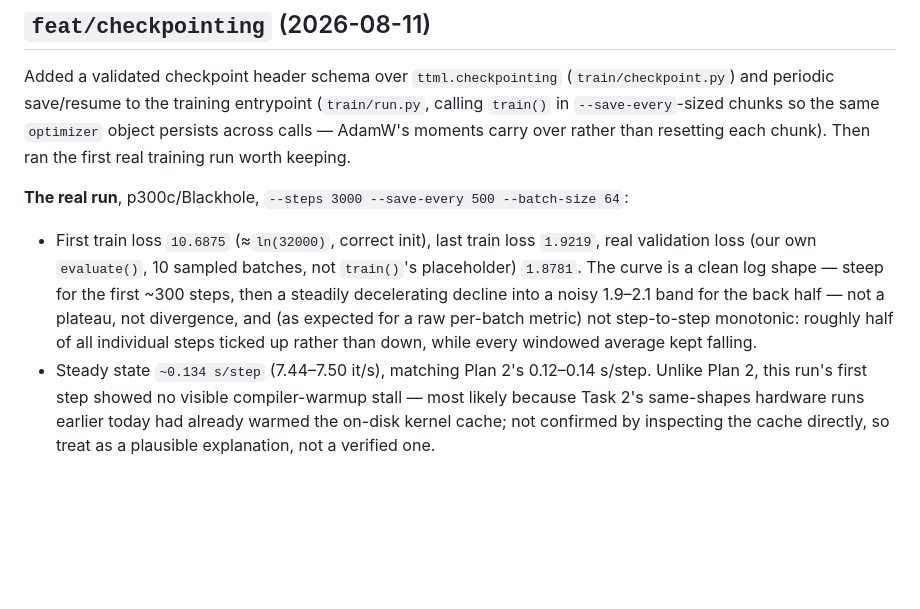
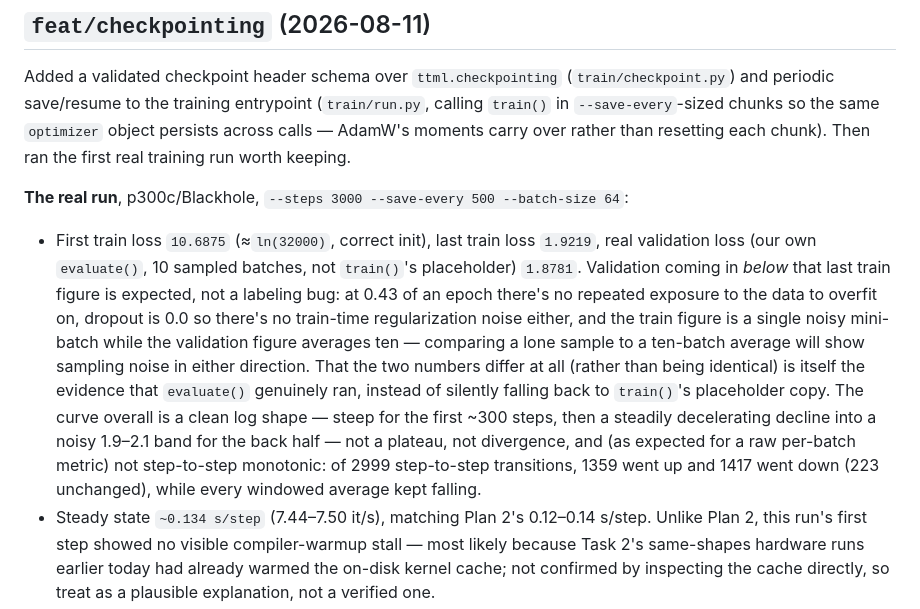
Before and after one commit to tsingletaryTT/tt-nanollama3, a Markdown page: CLAUDE.md, the part around the change. Drawn GitHub-style; blank space fills up the shorter version.

Commit message:
docs(claude): explain val<train and cite exact step-transition counts

```diff
--- a/CLAUDE.md
+++ b/CLAUDE.md
@@ -165,11 +165,17 @@ worth keeping.
 
 - First train loss `10.6875` (≈`ln(32000)`, correct init), last train loss `1.9219`, real
   validation loss (our own `evaluate()`, 10 sampled batches, not `train()`'s placeholder)
-  `1.8781`. The curve is a clean log shape — steep for the first ~300 steps, then a steadily
-  decelerating decline into a noisy 1.9–2.1 band for the back half — not a plateau, not
-  divergence, and (as expected for a raw per-batch metric) not step-to-step monotonic: roughly
-  half of all individual steps ticked up rather than down, while every windowed average kept
-  falling.
+  `1.8781`. Validation coming in *below* that last train figure is expected, not a labeling
+  bug: at 0.43 of an epoch there's no repeated exposure to the data to overfit on, dropout is
+  0.0 so there's no train-time regularization noise either, and the train figure is a single
+  noisy mini-batch while the validation figure averages ten — comparing a lone sample to a
+  ten-batch average will show sampling noise in either direction. That the two numbers differ
+  at all (rather than being identical) is itself the evidence that `evaluate()` genuinely ran,
+  instead of silently falling back to `train()`'s placeholder copy. The curve overall is a
+  clean log shape — steep for the first ~300 steps, then a steadily decelerating decline into
+  a noisy 1.9–2.1 band for the back half — not a plateau, not divergence, and (as expected for
+  a raw per-batch metric) not step-to-step monotonic: of 2999 step-to-step transitions, 1359
+  went up and 1417 went down (223 unchanged), while every windowed average kept falling.
 - Steady state `~0.134 s/step` (7.44–7.50 it/s), matching Plan 2's 0.12–0.14 s/step. Unlike
   Plan 2, this run's first step showed no visible compiler-warmup stall — most likely because
   Task 2's same-shapes hardware runs earlier today had already warmed the on-disk kernel
```
